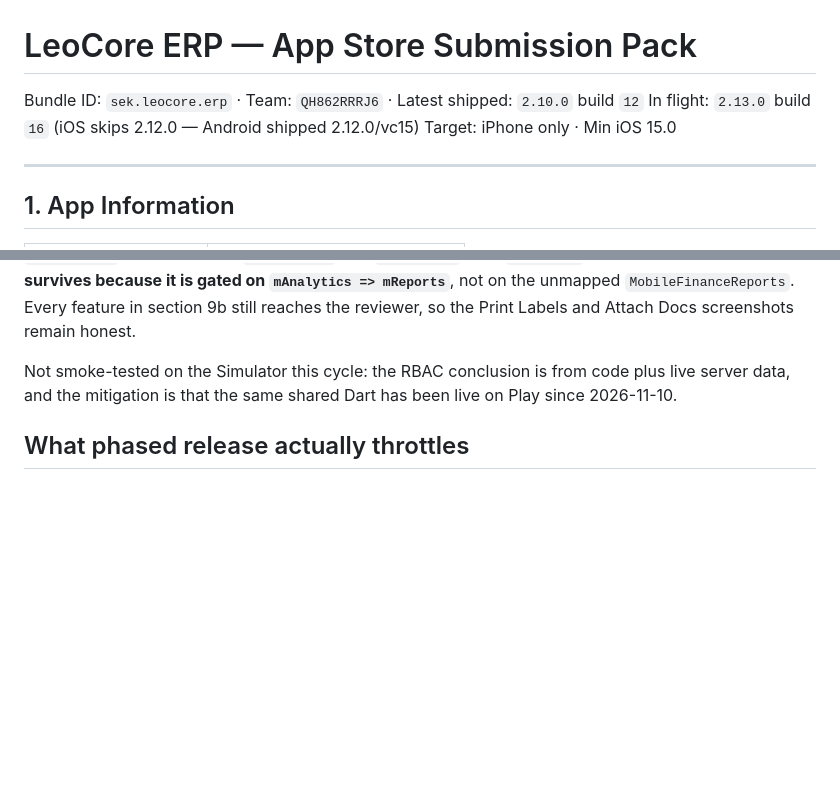
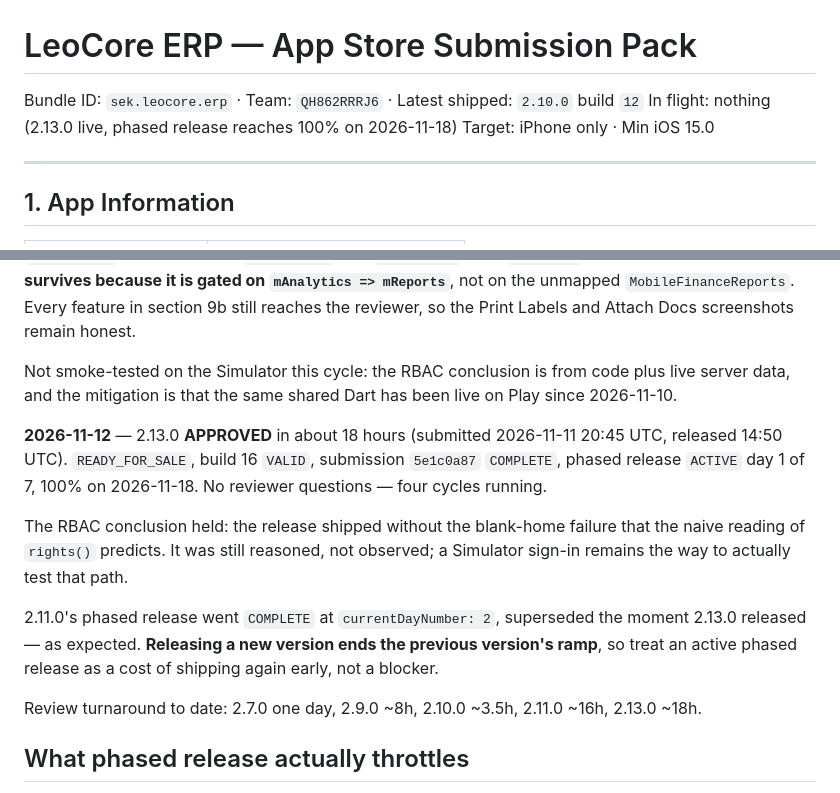
Before and after one commit to murtuza53/LeoCoreMobile, a Markdown page: store_assets/APPSTORE_SUBMISSION.md, 2 parts joined by grey strips. GitHub-like rendering; blank space fills up the shorter version.

Commit message:
docs: log the 2.13.0 approval
Approved ~18 hours after submission and ramping; 2.11.0's phased release
went COMPLETE at day 2 when 2.13.0 released, confirming that shipping a new
version ends the previous one's rollout.

Co-Authored-By: Claude Opus 5 <noreply@anthropic.com>

```diff
--- a/store_assets/APPSTORE_SUBMISSION.md
+++ b/store_assets/APPSTORE_SUBMISSION.md
@@ -1,7 +1,7 @@
 # LeoCore ERP — App Store Submission Pack
 
 Bundle ID: `sek.leocore.erp` · Team: `QH862RRRJ6` · Latest shipped: `2.10.0` build `12`
-In flight: `2.13.0` build `16` (iOS skips 2.12.0 — Android shipped 2.12.0/vc15)
+In flight: nothing (2.13.0 live, phased release reaches 100% on 2026-11-18)
 Target: iPhone only · Min iOS 15.0
 
 ---
@@ -652,6 +652,23 @@ Not smoke-tested on the Simulator this cycle: the RBAC conclusion is from code
 plus live server data, and the mitigation is that the same shared Dart has been
 live on Play since 2026-11-10.
 
+**2026-11-12** — 2.13.0 **APPROVED** in about 18 hours (submitted 2026-11-11
+20:45 UTC, released 14:50 UTC). `READY_FOR_SALE`, build 16 `VALID`, submission
+`5e1c0a87` `COMPLETE`, phased release `ACTIVE` day 1 of 7, 100% on 2026-11-18.
+No reviewer questions — four cycles running.
+
+The RBAC conclusion held: the release shipped without the blank-home failure
+that the naive reading of `rights()` predicts. It was still reasoned, not
+observed; a Simulator sign-in remains the way to actually test that path.
+
+2.11.0's phased release went `COMPLETE` at `currentDayNumber: 2`, superseded the
+moment 2.13.0 released — as expected. **Releasing a new version ends the previous
+version's ramp**, so treat an active phased release as a cost of shipping again
+early, not a blocker.
+
+Review turnaround to date: 2.7.0 one day, 2.9.0 ~8h, 2.10.0 ~3.5h, 2.11.0 ~16h,
+2.13.0 ~18h.
+
 ## What phased release actually throttles
 
 Days 1-7 release to 1 / 2 / 5 / 10 / 20 / 50 / 100 percent of users — but **only
```
